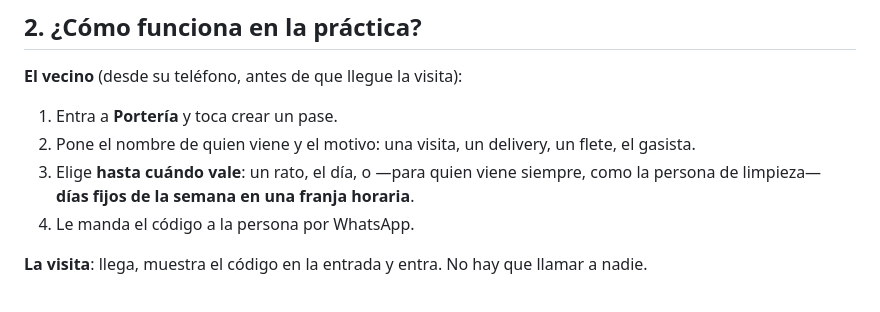
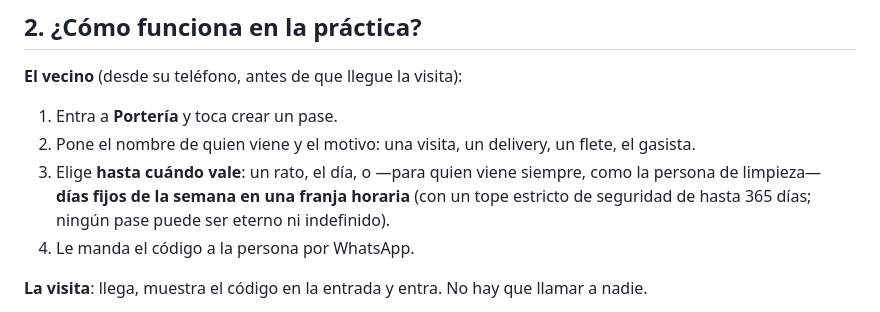
Before and after one commit to bienargentinos/Bien-Argentinos-repositorio-, a Markdown page: docs/comercial/08-pases-qr-visitas-y-proveedores.md, the part around the change. Rendered like a GitHub page.

Commit message:
docs: respuesta a portal de despliegue 57ec303, diagnostico esquema y tope pases qr

```diff
--- a/docs/comercial/08-pases-qr-visitas-y-proveedores.md
+++ b/docs/comercial/08-pases-qr-visitas-y-proveedores.md
@@ -23,7 +23,8 @@ elige. La visita llega, muestra el código, y entra. Queda registrado quién lo
 1. Entra a **Portería** y toca crear un pase.
 2. Pone el nombre de quien viene y el motivo: una visita, un delivery, un flete, el gasista.
 3. Elige **hasta cuándo vale**: un rato, el día, o —para quien viene siempre, como la persona de
-   limpieza— **días fijos de la semana en una franja horaria**.
+   limpieza— **días fijos de la semana en una franja horaria** (con un tope estricto de seguridad de
+   hasta 365 días; ningún pase puede ser eterno ni indefinido).
 4. Le manda el código a la persona por WhatsApp.
 
 **La visita**: llega, muestra el código en la entrada y entra. No hay que llamar a nadie.
```
Also changed, not shown: docs/para-el-portal.md (+53 -1 lines).
